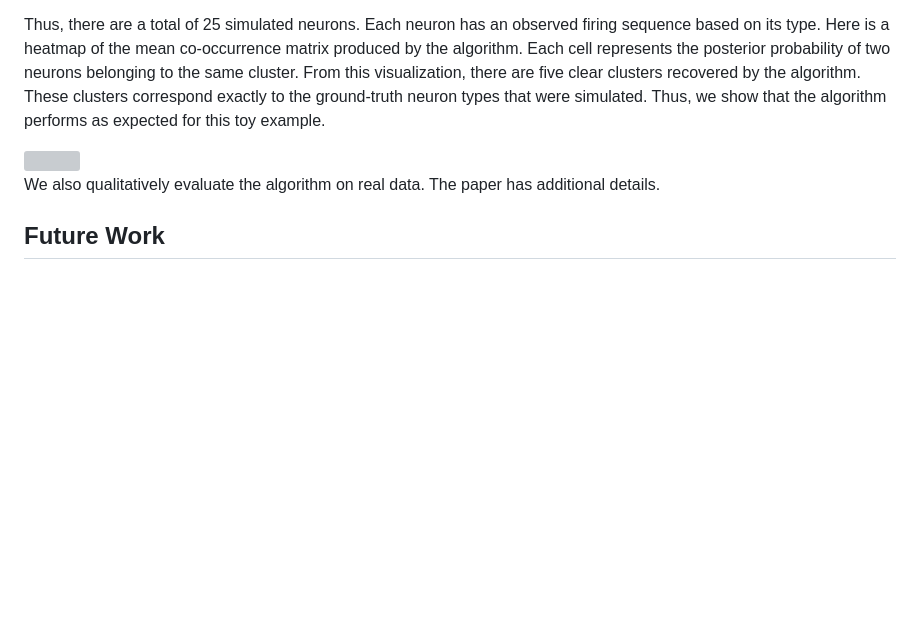
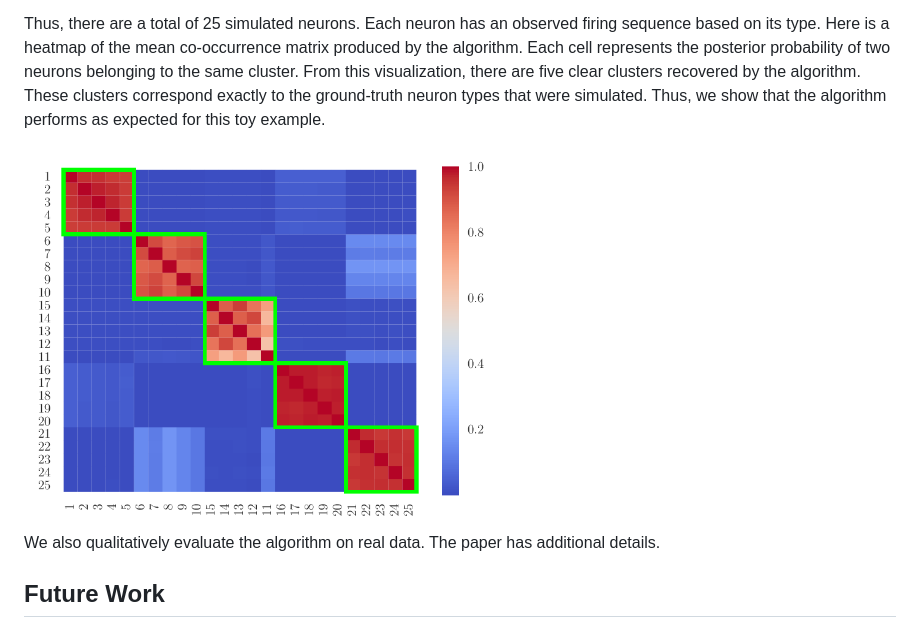
Before and after one commit to ds2p/state-space-mixture, a Markdown page: README.md, the part around the change. Drawn GitHub-style; pictures changed too: AISTATS/img/sim.png (added); blank space fills up the shorter version; grey boxes are pictures that could not be loaded.

```diff
--- a/README.md
+++ b/README.md
@@ -31,7 +31,7 @@ We evaluate our algorithm on both simulated neuroscience data and real neuroscie
 
 Thus, there are a total of 25 simulated neurons.  Each neuron has an observed firing sequence based on its type.  Here is a heatmap of the mean co-occurrence matrix produced by the algorithm.  Each cell represents the posterior probability of two neurons belonging to the same cluster.  From this visualization, there are five clear clusters recovered by the algorithm.  These clusters correspond exactly to the ground-truth neuron types that were simulated.  Thus, we show that the algorithm performs as expected for this toy example.
 
-<img src="AISTATS/img/sim.pdf" width="500">
+<img src="AISTATS/img/sim.png" width="500">
 
 We also qualitatively evaluate the algorithm on real data.  The paper has additional details.
 
```
